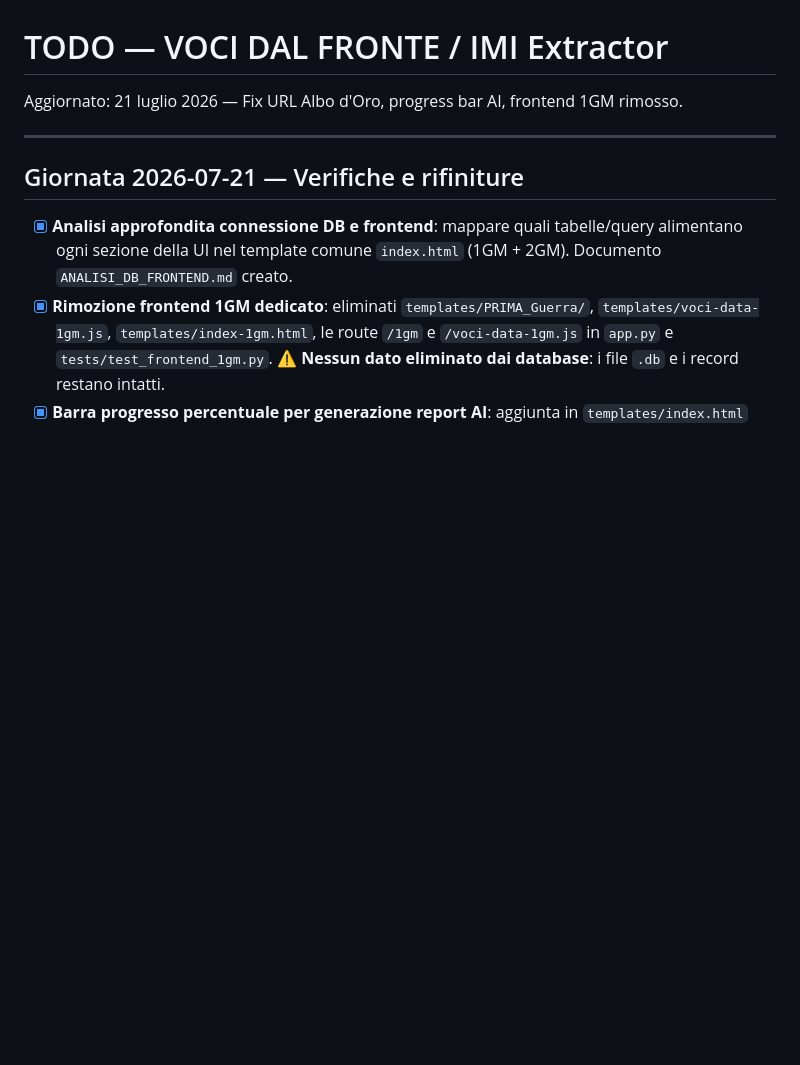
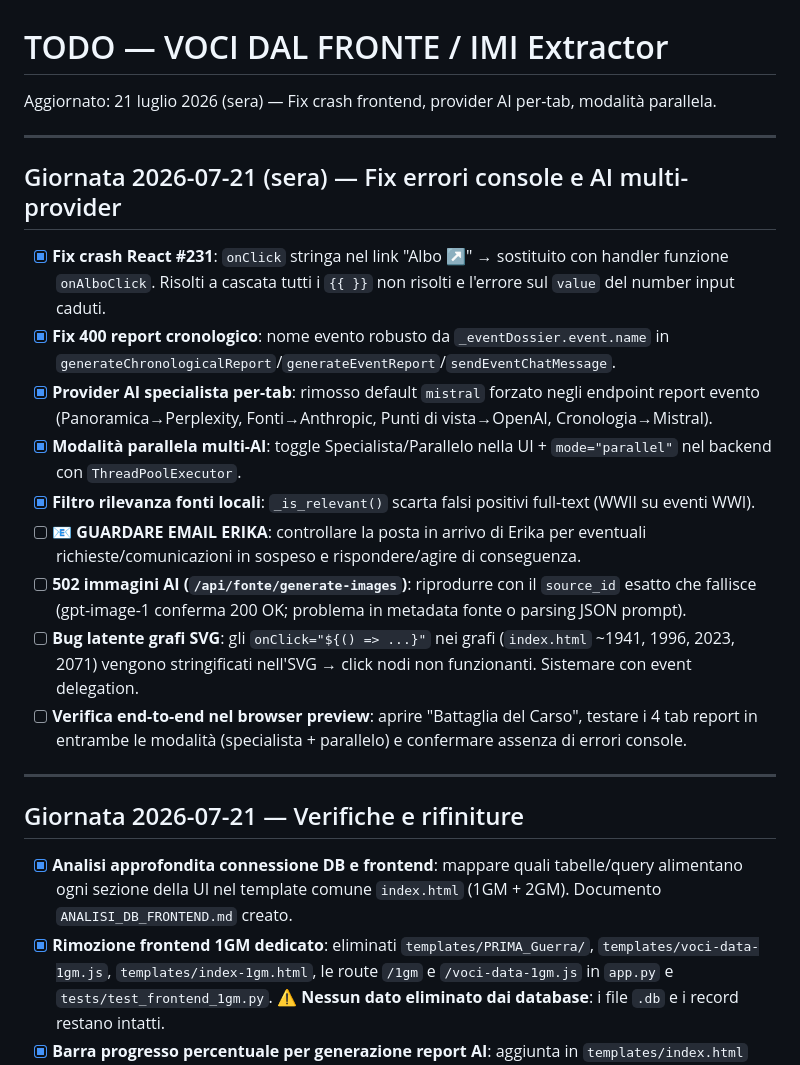
Before and after one commit to HelvetiQuant/Lettere_dal_fronte, a Markdown page: TODO.md, the part around the change. Drawn GitHub-style; blank space fills up the shorter version.

```diff
--- a/TODO.md
+++ b/TODO.md
@@ -1,6 +1,20 @@
 # TODO — VOCI DAL FRONTE / IMI Extractor
 
-Aggiornato: 21 luglio 2026 — Fix URL Albo d'Oro, progress bar AI, frontend 1GM rimosso.
+Aggiornato: 21 luglio 2026 (sera) — Fix crash frontend, provider AI per-tab, modalità parallela.
+
+---
+
+## Giornata 2026-07-21 (sera) — Fix errori console e AI multi-provider
+
+- [x] **Fix crash React #231**: `onClick` stringa nel link "Albo ↗" → sostituito con handler funzione `onAlboClick`. Risolti a cascata tutti i `{{ }}` non risolti e l'errore sul `value` del number input caduti.
+- [x] **Fix 400 report cronologico**: nome evento robusto da `_eventDossier.event.name` in `generateChronologicalReport`/`generateEventReport`/`sendEventChatMessage`.
+- [x] **Provider AI specialista per-tab**: rimosso default `mistral` forzato negli endpoint report evento (Panoramica→Perplexity, Fonti→Anthropic, Punti di vista→OpenAI, Cronologia→Mistral).
+- [x] **Modalità parallela multi-AI**: toggle Specialista/Parallelo nella UI + `mode="parallel"` nel backend con `ThreadPoolExecutor`.
+- [x] **Filtro rilevanza fonti locali**: `_is_relevant()` scarta falsi positivi full-text (WWII su eventi WWI).
+- [ ] **📧 GUARDARE EMAIL ERIKA**: controllare la posta in arrivo di Erika per eventuali richieste/comunicazioni in sospeso e rispondere/agire di conseguenza.
+- [ ] **502 immagini AI (`/api/fonte/generate-images`)**: riprodurre con il `source_id` esatto che fallisce (gpt-image-1 conferma 200 OK; problema in metadata fonte o parsing JSON prompt).
+- [ ] **Bug latente grafi SVG**: gli `onClick="${() => ...}"` nei grafi (`index.html` ~1941, 1996, 2023, 2071) vengono stringificati nell'SVG → click nodi non funzionanti. Sistemare con event delegation.
+- [ ] **Verifica end-to-end nel browser preview**: aprire "Battaglia del Carso", testare i 4 tab report in entrambe le modalità (specialista + parallelo) e confermare assenza di errori console.
 
 ---
 
```
Also changed, not shown: CHANGELOG.md (+18 -0 lines).
